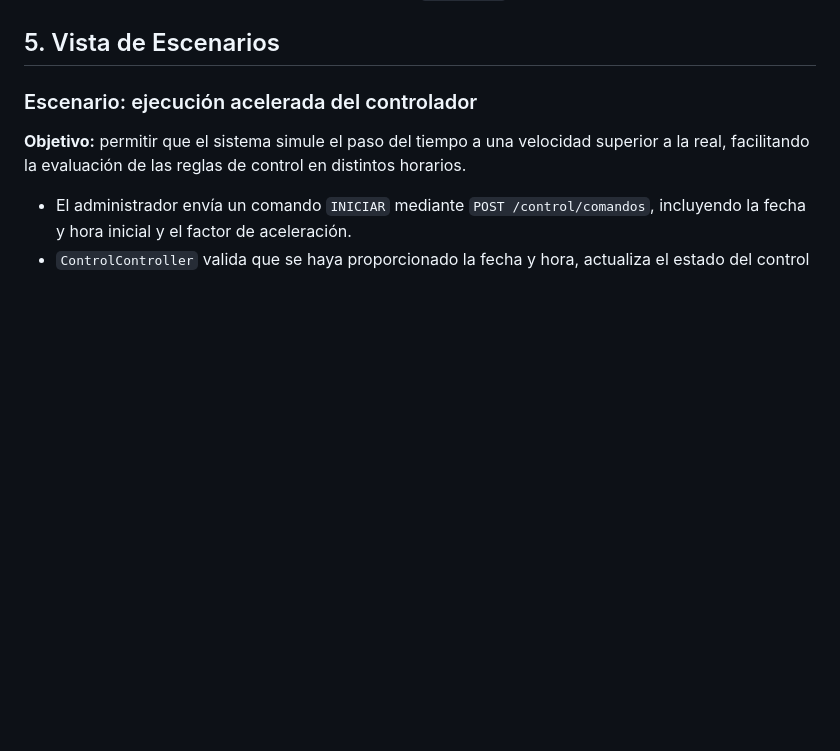
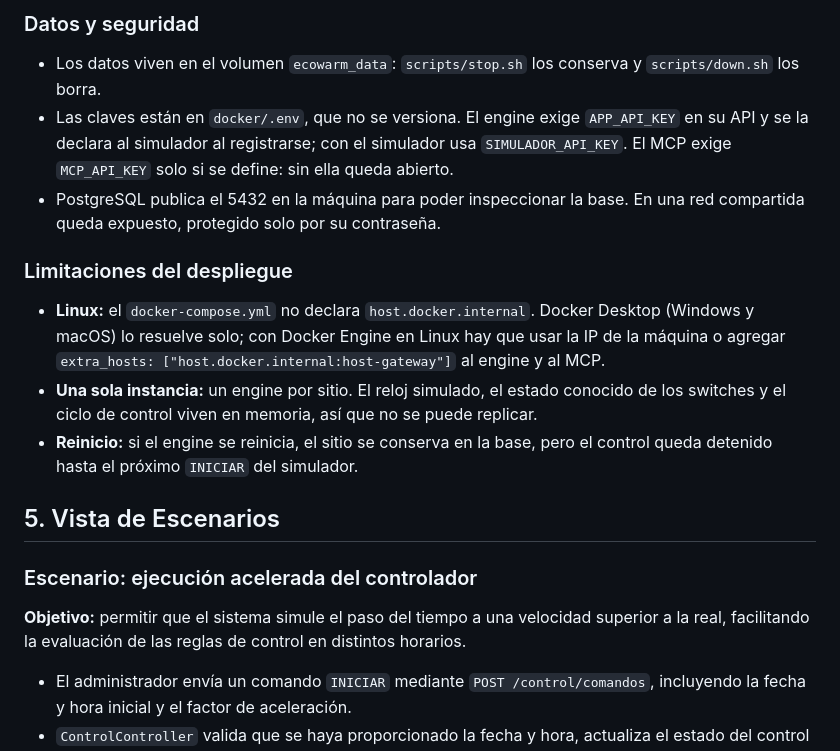
Before and after one commit to guzmanbarbatto/iiss-2026-grupo-3-vespertino, a Markdown page: docs/arquitectura/4mas1.md, the part around one of its changes. GitHub-like rendering; blank space fills up the shorter version.

```diff
--- a/docs/arquitectura/4mas1.md
+++ b/docs/arquitectura/4mas1.md
@@ -164,3 +208,15 @@ Las fuentes de los diagramas de esta vista están en [`diagramas/`](diagramas/).
+### Datos y seguridad
+
+* Los datos viven en el volumen `ecowarm_data`: `scripts/stop.sh` los conserva y `scripts/down.sh` los borra.
+* Las claves están en `docker/.env`, que no se versiona. El engine exige `APP_API_KEY` en su API y se la declara al simulador al registrarse; con el simulador usa `SIMULADOR_API_KEY`. El MCP exige `MCP_API_KEY` solo si se define: sin ella queda abierto.
+* PostgreSQL publica el 5432 en la máquina para poder inspeccionar la base. En una red compartida queda expuesto, protegido solo por su contraseña.
+
+### Limitaciones del despliegue
+
+* **Linux:** el `docker-compose.yml` no declara `host.docker.internal`. Docker Desktop (Windows y macOS) lo resuelve solo; con Docker Engine en Linux hay que usar la IP de la máquina o agregar `extra_hosts: ["host.docker.internal:host-gateway"]` al engine y al MCP.
+* **Una sola instancia:** un engine por sitio. El reloj simulado, el estado conocido de los switches y el ciclo de control viven en memoria, así que no se puede replicar.
+* **Reinicio:** si el engine se reinicia, el sitio se conserva en la base, pero el control queda detenido hasta el próximo `INICIAR` del simulador.
+
 ## 5. Vista de Escenarios
 
 ### Escenario: ejecución acelerada del controlador
```
Also changed, not shown: other parts of docs/arquitectura/4mas1.md (+44 -0 lines), docs/arquitectura/VistaFisica.png (added), 2 other files.
